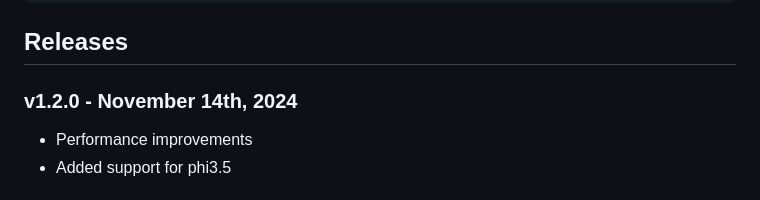
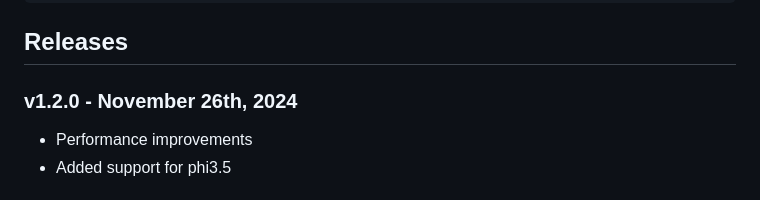
Before and after one commit to Picovoice/picollm, a Markdown page: README.md, the part around the change. Drawn GitHub-style.

Commit message:
updated release date of v1.2

```diff
--- a/README.md
+++ b/README.md
@@ -413,7 +413,7 @@ pv_picollm_delete(pllm);
 
 ## Releases
 
-### v1.2.0 - November 14th, 2024
+### v1.2.0 - November 26th, 2024
 
 - Performance improvements
 - Added support for phi3.5
```
